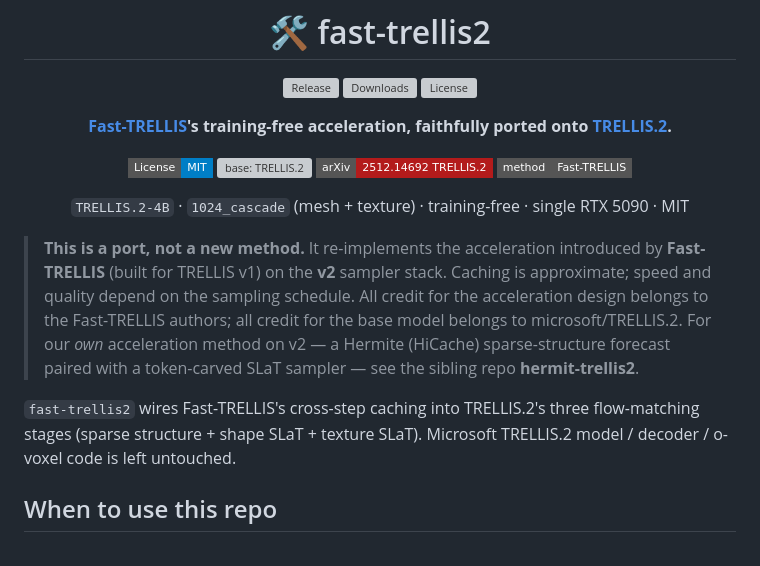
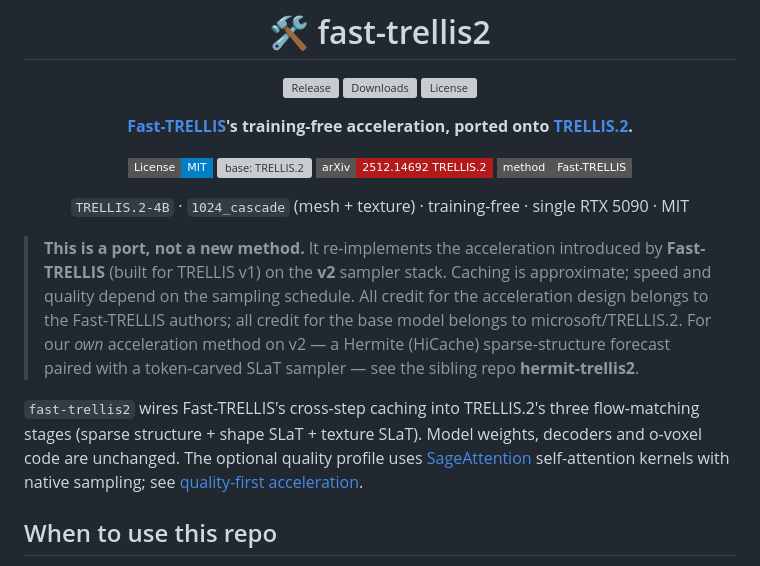
Before and after one commit to Archerkattri/fast-trellis2, a Markdown page: README.md, the part around the change printed below. Rendered like a GitHub page; badges without logos; grey boxes are pictures that could not be loaded.

```diff
--- a/README.md
+++ b/README.md
@@ -11,7 +11,7 @@
 </p>
 
 
-**[Fast-TRELLIS](https://github.com/wlfeng0509/Fast-SAM3D/tree/Fast-TRELLIS)'s training-free acceleration, faithfully ported onto [TRELLIS.2](https://github.com/microsoft/TRELLIS).**
+**[Fast-TRELLIS](https://github.com/wlfeng0509/Fast-SAM3D/tree/Fast-TRELLIS)'s training-free acceleration, ported onto [TRELLIS.2](https://github.com/microsoft/TRELLIS.2).**
 
 [![License: MIT](https://img.shields.io/badge/License-MIT-blue.svg?style=flat-square)](./LICENSE)
 [![base: TRELLIS.2](https://img.shields.io/badge/base-microsoft%2FTRELLIS.2-555.svg?style=flat-square)](https://github.com/microsoft/TRELLIS.2)
@@ -30,8 +30,10 @@
 > token-carved SLaT sampler — see the sibling repo **hermit-trellis2**.
 
 `fast-trellis2` wires Fast-TRELLIS's cross-step caching into TRELLIS.2's three flow-matching
-stages (sparse structure + shape SLaT + texture SLaT). Microsoft TRELLIS.2 model / decoder /
-o-voxel code is left untouched.
+stages (sparse structure + shape SLaT + texture SLaT). Model weights, decoders and
+o-voxel code are unchanged. The optional quality profile uses
+[SageAttention](https://github.com/thu-ml/SageAttention) self-attention kernels
+with native sampling; see [quality-first acceleration](#quality-first-acceleration).
 
 ## When to use this repo
 
```
Also changed, not shown: other parts of README.md (+47 -3 lines), docs/ISSUE-4-GPU-INVESTIGATION.md (+8 -1 lines), docs/ISSUE-4-QUALITY-PROFILE.md (added, +158 -0 lines), docs/images/issue-4-legacy-cache.png (added), docs/images/issue-4-native.png (added), docs/images/issue-4-sage.png (added), 10 other files.
